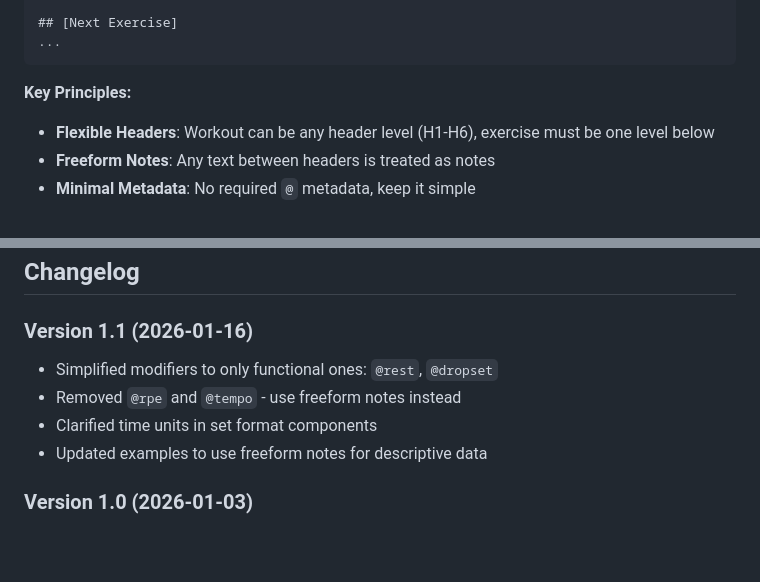
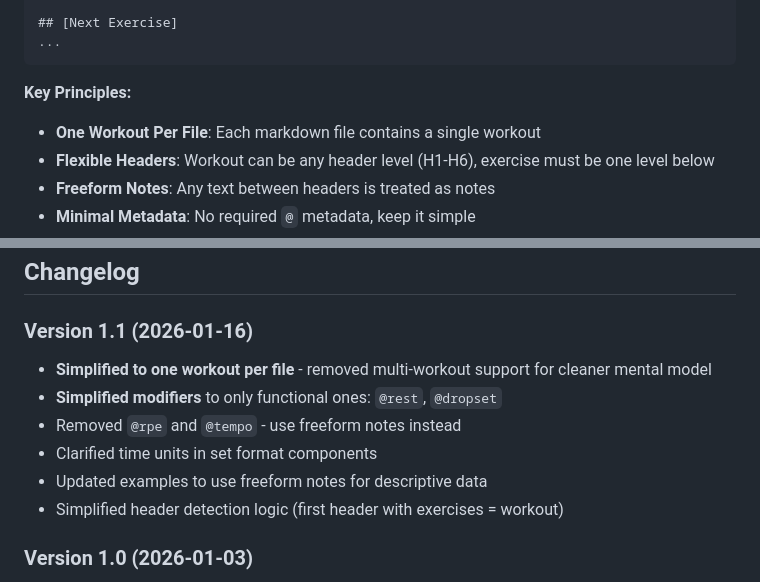
Before and after one commit to vfilby/liftmark, a Markdown page: docs/MARKDOWN_SPEC.md, 2 parts joined by grey strips. Drawn GitHub-style; blank space fills up the shorter version.

````diff
--- a/docs/MARKDOWN_SPEC.md
+++ b/docs/MARKDOWN_SPEC.md
@@ -44,6 +44,7 @@ Every workout follows this hierarchical structure:
 ```
 
 **Key Principles:**
+- **One Workout Per File**: Each markdown file contains a single workout
 - **Flexible Headers**: Workout can be any header level (H1-H6), exercise must be one level below
 - **Freeform Notes**: Any text between headers is treated as notes
 - **Minimal Metadata**: No required `@` metadata, keep it simple
@@ -1022,10 +980,12 @@ Last set felt like an 8/10 effort.
 ## Changelog
 
 ### Version 1.1 (2026-01-16)
-- Simplified modifiers to only functional ones: `@rest`, `@dropset`
+- **Simplified to one workout per file** - removed multi-workout support for cleaner mental model
+- **Simplified modifiers** to only functional ones: `@rest`, `@dropset`
 - Removed `@rpe` and `@tempo` - use freeform notes instead
 - Clarified time units in set format components
 - Updated examples to use freeform notes for descriptive data
+- Simplified header detection logic (first header with exercises = workout)
 
 ### Version 1.0 (2026-01-03)
 - Initial specification
````
Also changed, not shown: other parts of docs/MARKDOWN_SPEC.md (+42 -85 lines), test-workouts/sample-freeform.md (added, +82 -0 lines).
